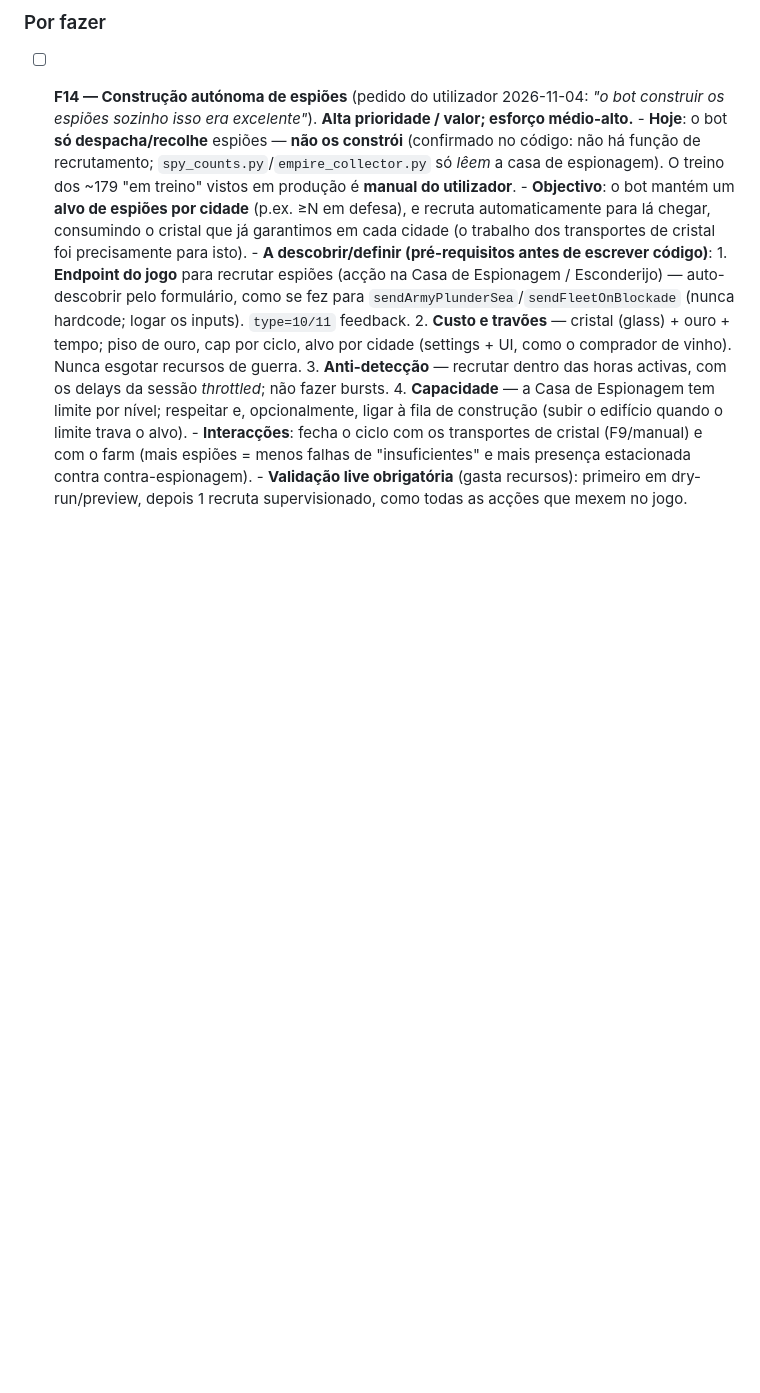
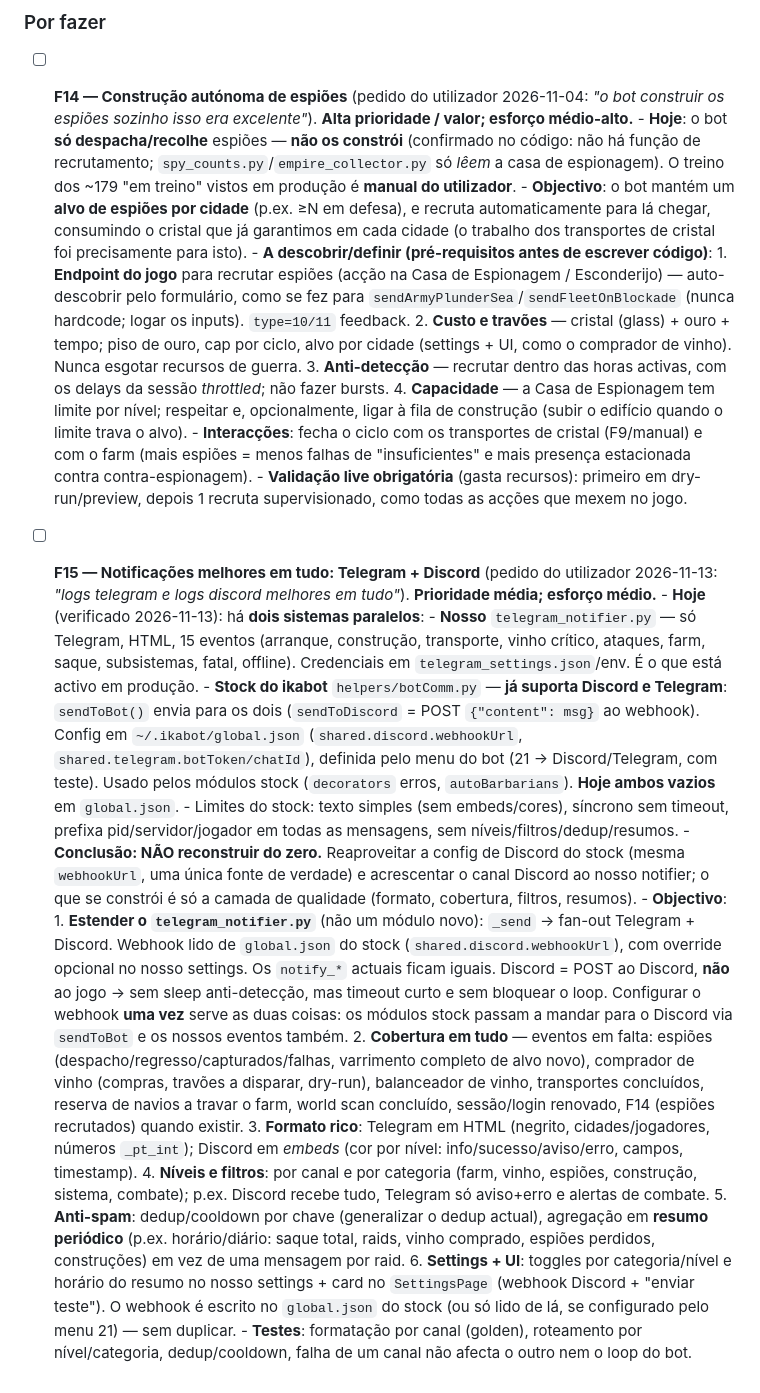
Before and after one commit to luismiguelopes/ikabot-dashboard, a Markdown page: PLANO.md, the part around the change. Drawn GitHub-style; blank space fills up the shorter version.

Commit message:
Roadmap: queue richer Telegram/Discord notifications (F15)
Reuse the stock ikabot Discord/Telegram config instead of rebuilding it;
the work is formatting, coverage, per-channel filters and digests.

```diff
--- a/PLANO.md
+++ b/PLANO.md
@@ -831,3 +831,43 @@ Alvo de frota = `is_fleet_target=1` (porto com frota que foge-e-volta). Estado f
         espiões = menos falhas de "insuficientes" e mais presença estacionada contra contra-espionagem).
       - **Validação live obrigatória** (gasta recursos): primeiro em dry-run/preview, depois 1 recruta
         supervisionado, como todas as acções que mexem no jogo.
+
+- [ ] **F15 — Notificações melhores em tudo: Telegram + Discord** (pedido do utilizador 2026-11-13:
+      *"logs telegram e logs discord melhores em tudo"*). **Prioridade média; esforço médio.**
+      - **Hoje** (verificado 2026-11-13): há **dois sistemas paralelos**:
+        - **Nosso** `telegram_notifier.py` — só Telegram, HTML, 15 eventos (arranque, construção,
+          transporte, vinho crítico, ataques, farm, saque, subsistemas, fatal, offline). Credenciais em
+          `telegram_settings.json`/env. É o que está activo em produção.
+        - **Stock do ikabot** `helpers/botComm.py` — **já suporta Discord e Telegram**: `sendToBot()`
+          envia para os dois (`sendToDiscord` = POST `{"content": msg}` ao webhook). Config em
+          `~/.ikabot/global.json` (`shared.discord.webhookUrl`, `shared.telegram.botToken/chatId`),
+          definida pelo menu do bot (21 → Discord/Telegram, com teste). Usado pelos módulos stock
+          (`decorators` erros, `autoBarbarians`). **Hoje ambos vazios** em `global.json`.
+        - Limites do stock: texto simples (sem embeds/cores), síncrono sem timeout, prefixa
+          pid/servidor/jogador em todas as mensagens, sem níveis/filtros/dedup/resumos.
+      - **Conclusão: NÃO reconstruir do zero.** Reaproveitar a config de Discord do stock
+        (mesma `webhookUrl`, uma única fonte de verdade) e acrescentar o canal Discord ao nosso
+        notifier; o que se constrói é só a camada de qualidade (formato, cobertura, filtros, resumos).
+      - **Objectivo**:
+        1. **Estender o `telegram_notifier.py`** (não um módulo novo): `_send` → fan-out Telegram +
+           Discord. Webhook lido de `global.json` do stock (`shared.discord.webhookUrl`), com override
+           opcional no nosso settings. Os `notify_*` actuais ficam iguais. Discord = POST ao Discord,
+           **não** ao jogo → sem sleep anti-detecção, mas timeout curto e sem bloquear o loop.
+           Configurar o webhook **uma vez** serve as duas coisas: os módulos stock passam a mandar para
+           o Discord via `sendToBot` e os nossos eventos também.
+        2. **Cobertura em tudo** — eventos em falta: espiões (despacho/regresso/capturados/falhas,
+           varrimento completo de alvo novo), comprador de vinho (compras, travões a disparar,
+           dry-run), balanceador de vinho, transportes concluídos, reserva de navios a travar o farm,
+           world scan concluído, sessão/login renovado, F14 (espiões recrutados) quando existir.
+        3. **Formato rico**: Telegram em HTML (negrito, cidades/jogadores, números `_pt_int`);
+           Discord em *embeds* (cor por nível: info/sucesso/aviso/erro, campos, timestamp).
+        4. **Níveis e filtros**: por canal e por categoria (farm, vinho, espiões, construção,
+           sistema, combate); p.ex. Discord recebe tudo, Telegram só aviso+erro e alertas de combate.
+        5. **Anti-spam**: dedup/cooldown por chave (generalizar o dedup actual), agregação em
+           **resumo periódico** (p.ex. horário/diário: saque total, raids, vinho comprado, espiões
+           perdidos, construções) em vez de uma mensagem por raid.
+        6. **Settings + UI**: toggles por categoria/nível e horário do resumo no nosso settings +
+           card no `SettingsPage` (webhook Discord + "enviar teste"). O webhook é escrito no
+           `global.json` do stock (ou só lido de lá, se configurado pelo menu 21) — sem duplicar.
+      - **Testes**: formatação por canal (golden), roteamento por nível/categoria, dedup/cooldown,
+        falha de um canal não afecta o outro nem o loop do bot.
```
